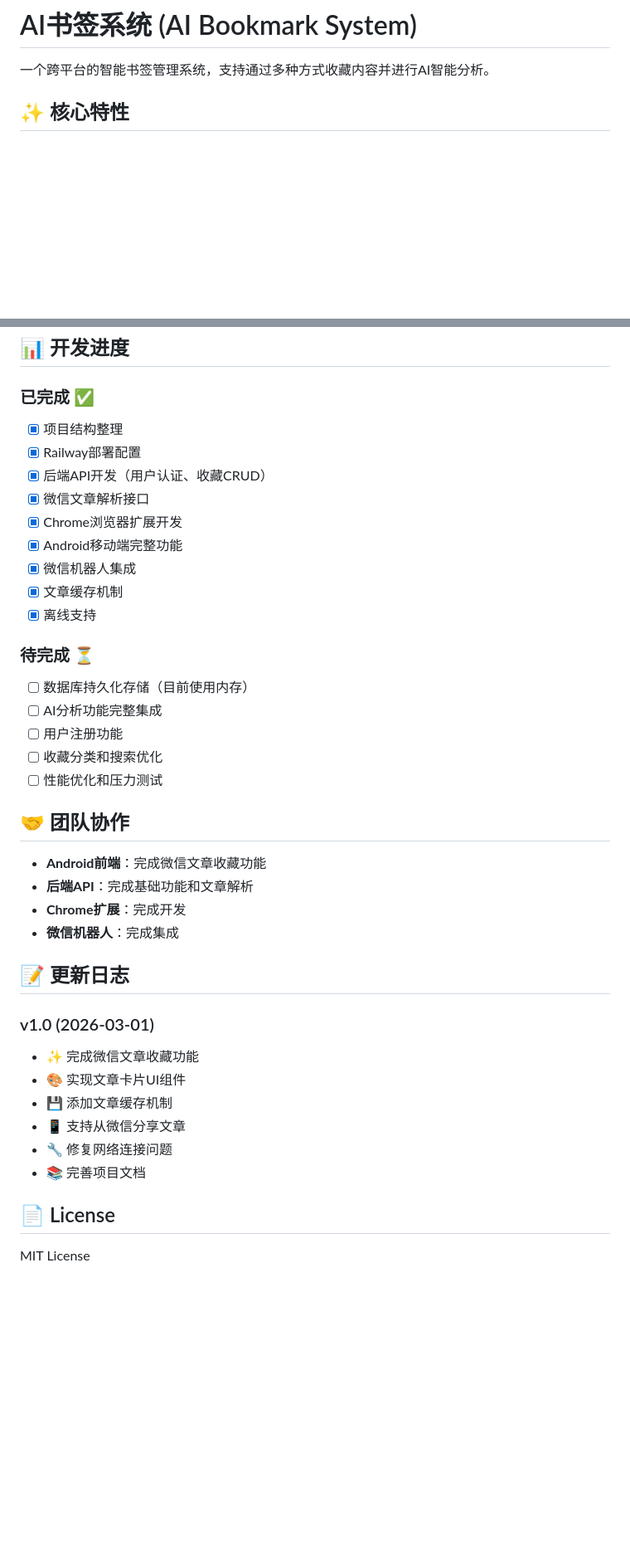
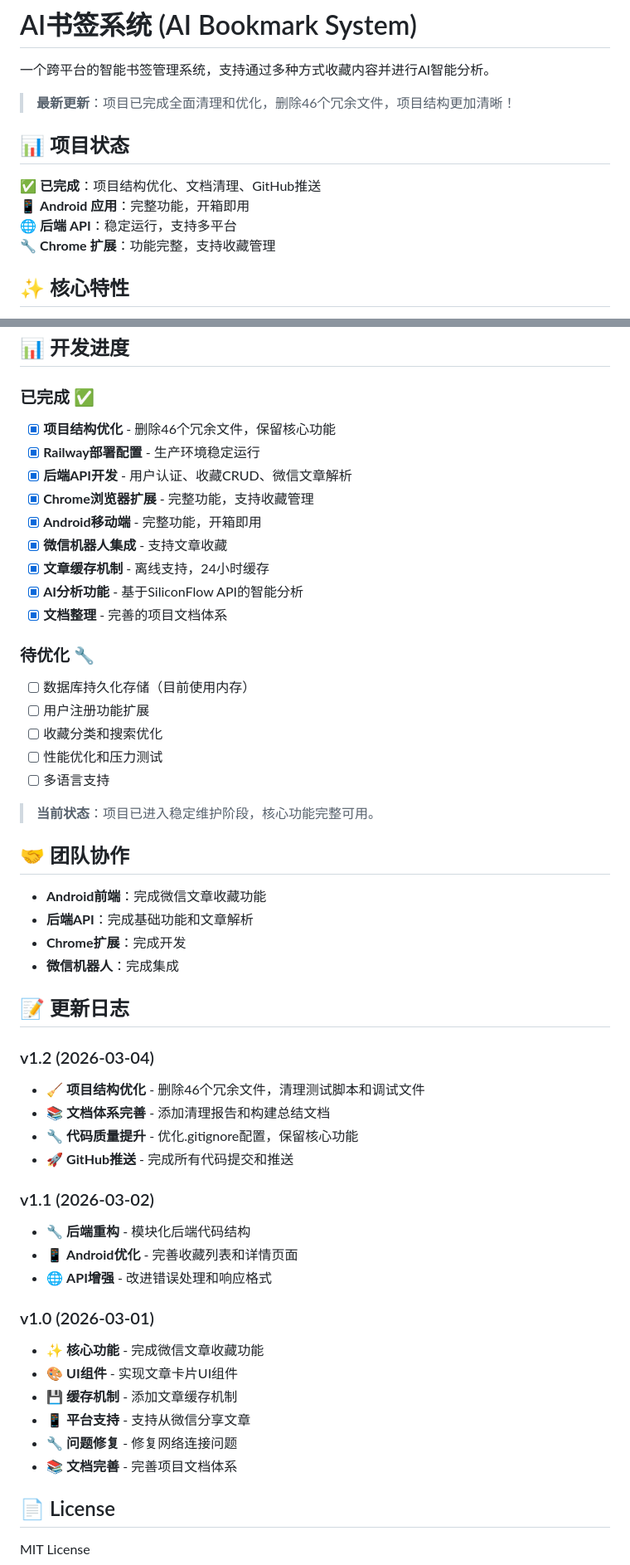
Before and after one commit to jian-138/ai-bookmark, a Markdown page: README.md, 2 parts joined by grey strips. Shown at 83% size. Rendered like a GitHub page; blank space fills up the shorter version.

Commit message:
docs: 更新 README.md，添加项目优化状态和最新功能说明
- 添加项目状态概览
- 更新项目结构说明（优化后）
- 完善文档分类和链接
- 更新开发进度和完成状态
- 添加 v1.2 更新日志
- 优化整体排版和可读性

```diff
--- a/README.md
+++ b/README.md
@@ -1,6 +1,15 @@
 # AI书签系统 (AI Bookmark System)
 
 一个跨平台的智能书签管理系统，支持通过多种方式收藏内容并进行AI智能分析。
+
+> **最新更新**：项目已完成全面清理和优化，删除46个冗余文件，项目结构更加清晰！
+
+## 📊 项目状态
+
+✅ **已完成**：项目结构优化、文档清理、GitHub推送
+📱 **Android 应用**：完整功能，开箱即用
+🌐 **后端 API**：稳定运行，支持多平台
+🔧 **Chrome 扩展**：功能完整，支持收藏管理
 
 ## ✨ 核心特性
 
@@ -164,22 +195,24 @@ docker run -p 8000:8000 ai-bookmark
 ## 📊 开发进度
 
 ### 已完成 ✅
-- [x] 项目结构整理
-- [x] Railway部署配置
-- [x] 后端API开发（用户认证、收藏CRUD）
-- [x] 微信文章解析接口
-- [x] Chrome浏览器扩展开发
-- [x] Android移动端完整功能
-- [x] 微信机器人集成
-- [x] 文章缓存机制
-- [x] 离线支持
+- [x] **项目结构优化** - 删除46个冗余文件，保留核心功能
+- [x] **Railway部署配置** - 生产环境稳定运行
+- [x] **后端API开发** - 用户认证、收藏CRUD、微信文章解析
+- [x] **Chrome浏览器扩展** - 完整功能，支持收藏管理
+- [x] **Android移动端** - 完整功能，开箱即用
+- [x] **微信机器人集成** - 支持文章收藏
+- [x] **文章缓存机制** - 离线支持，24小时缓存
+- [x] **AI分析功能** - 基于SiliconFlow API的智能分析
+- [x] **文档整理** - 完善的项目文档体系
 
-### 待完成 ⏳
+### 待优化 🔧
 - [ ] 数据库持久化存储（目前使用内存）
-- [ ] AI分析功能完整集成
-- [ ] 用户注册功能
+- [ ] 用户注册功能扩展
 - [ ] 收藏分类和搜索优化
 - [ ] 性能优化和压力测试
+- [ ] 多语言支持
+
+> **当前状态**：项目已进入稳定维护阶段，核心功能完整可用。
 
 ## 🤝 团队协作
 
@@ -190,13 +223,24 @@ docker run -p 8000:8000 ai-bookmark
 
 ## 📝 更新日志
 
+### v1.2 (2026-03-04)
+- 🧹 **项目结构优化** - 删除46个冗余文件，清理测试脚本和调试文件
+- 📚 **文档体系完善** - 添加清理报告和构建总结文档
+- 🔧 **代码质量提升** - 优化.gitignore配置，保留核心功能
+- 🚀 **GitHub推送** - 完成所有代码提交和推送
+
+### v1.1 (2026-03-02)
+- 🔧 **后端重构** - 模块化后端代码结构
+- 📱 **Android优化** - 完善收藏列表和详情页面
+- 🌐 **API增强** - 改进错误处理和响应格式
+
 ### v1.0 (2026-03-01)
-- ✨ 完成微信文章收藏功能
-- 🎨 实现文章卡片UI组件
-- 💾 添加文章缓存机制
-- 📱 支持从微信分享文章
-- 🔧 修复网络连接问题
-- 📚 完善项目文档
+- ✨ **核心功能** - 完成微信文章收藏功能
+- 🎨 **UI组件** - 实现文章卡片UI组件
+- 💾 **缓存机制** - 添加文章缓存机制
+- 📱 **平台支持** - 支持从微信分享文章
+- 🔧 **问题修复** - 修复网络连接问题
+- 📚 **文档完善** - 完善项目文档体系
 
 ## 📄 License
 
```
Also changed, not shown: other parts of README.md (+42 -20 lines).
